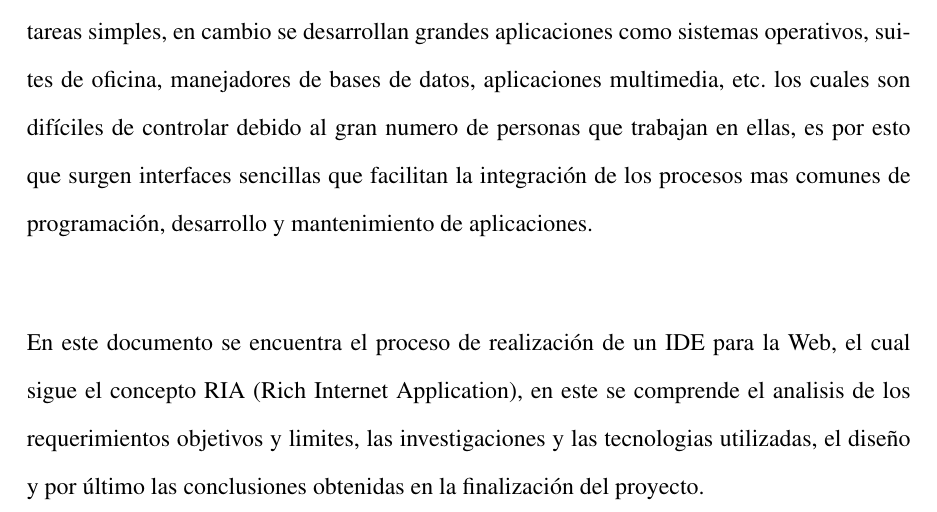
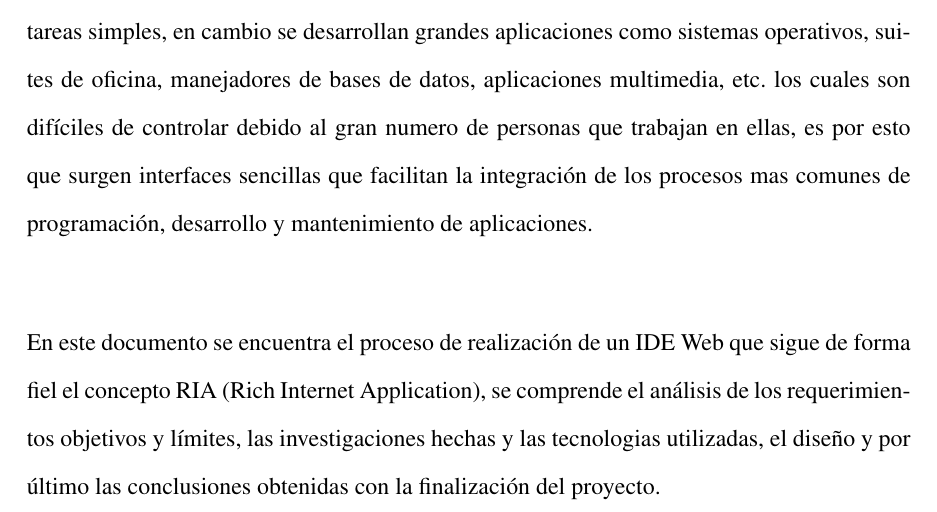
Before and after one commit to juantascon/widely, a LaTeX thesis (doc/thesis/widely.tex, which reads doc/thesis/content/introduccion.tex): part of page 8 of 75, cut so that both start at the same text. Compiled offline with pdfLaTeX.

Commit message:
doc/thesis/content/introduccion.tex: orthography checj

```diff
--- a/doc/thesis/content/introduccion.tex
+++ b/doc/thesis/content/introduccion.tex
@@ -4,4 +4,4 @@ Actualmente el proceso de desarrollo de software esta sufriendo grandes cambios
 
 Muchas empresas invierten grandes cantidades de tiempo, dinero y esfuerzo en la elaboración de procesos óptimos y claros que permitan sincronizar y monitorear todo el proceso de desarrollo de software ya que actualmente no hablamos de simples programas que cumplen tareas simples, en cambio se desarrollan grandes aplicaciones como sistemas operativos, suites de oficina, manejadores de bases de datos, aplicaciones multimedia, etc. los cuales son difíciles de controlar debido al gran numero de personas que trabajan en ellas, es por esto que surgen interfaces sencillas que facilitan la integración de los procesos mas comunes de programación, desarrollo y mantenimiento de aplicaciones.
 
-En este documento se encuentra el proceso de realización de un IDE para la Web, el cual sigue el concepto RIA (Rich Internet Application), en este se comprende el analisis de los requerimientos objetivos y limites, las investigaciones y las tecnologias utilizadas, el diseño y por último las conclusiones obtenidas en la finalización del proyecto.
+En este documento se encuentra el proceso de realización de un IDE Web que sigue de forma fiel el concepto RIA (Rich Internet Application), se comprende el análisis de los requerimientos objetivos y límites, las investigaciones hechas y las tecnologias utilizadas, el diseño y por último las conclusiones obtenidas con la finalización del proyecto.
```
